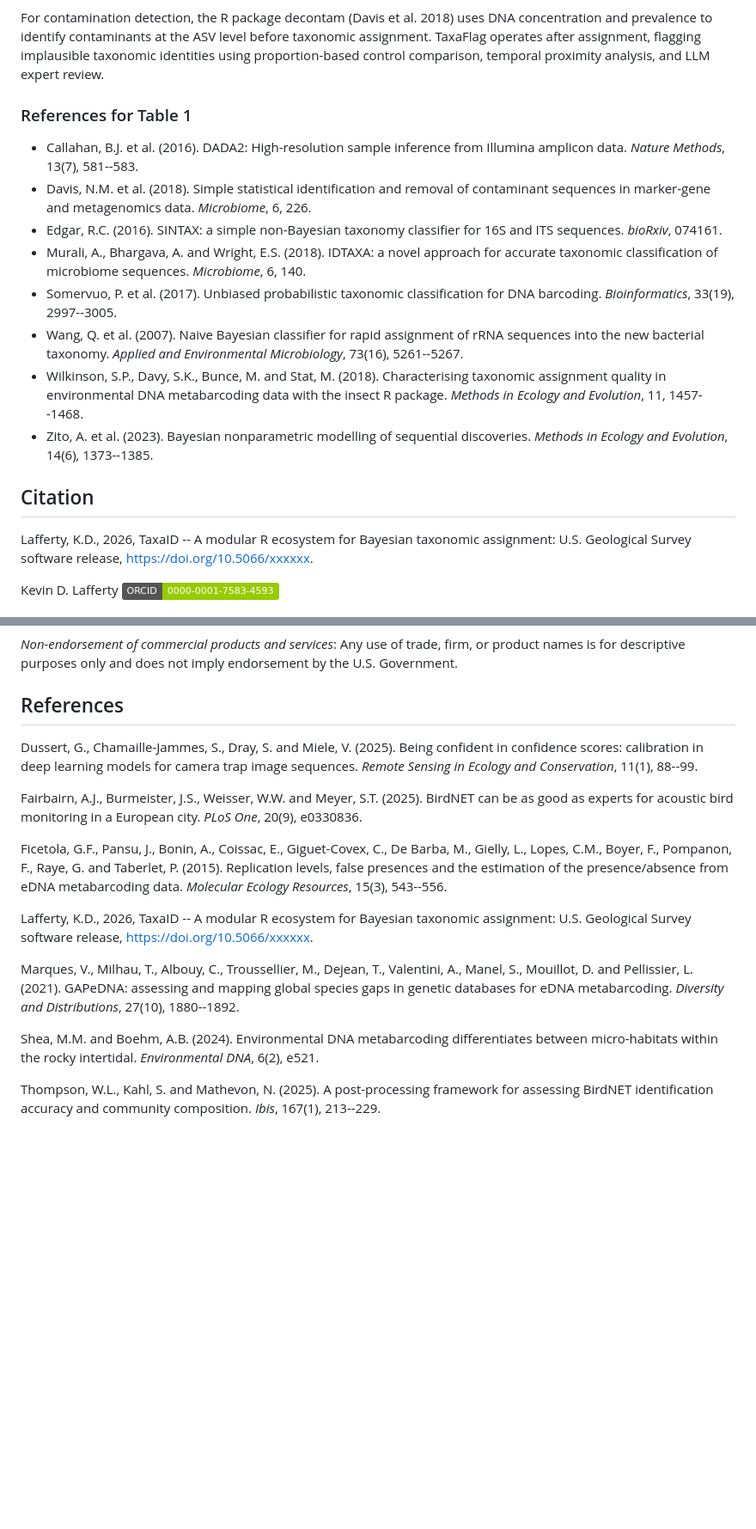
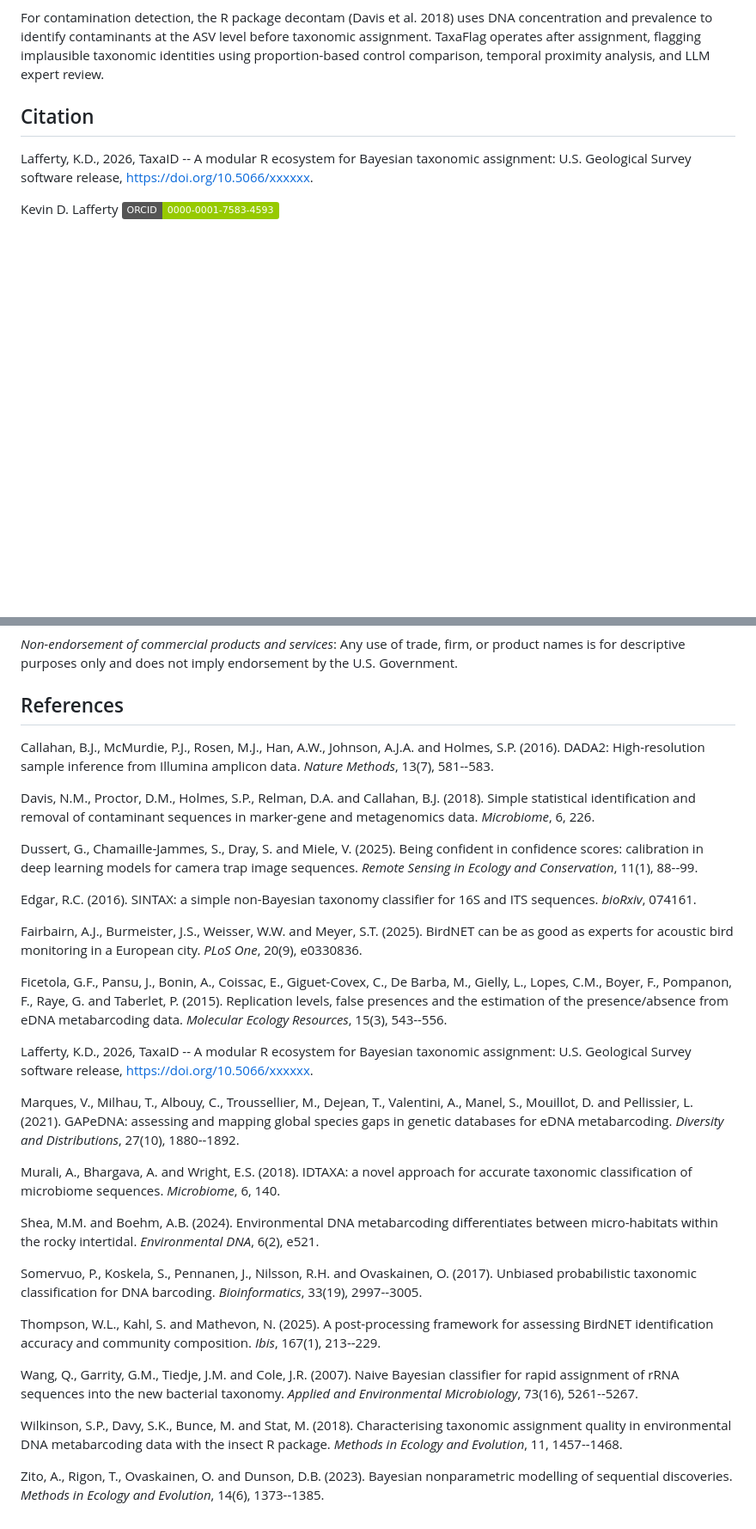
Before and after one commit to kdlafferty/TaxaID, a Markdown page: README.md, 2 parts joined by grey strips. Shown at 86% size. Drawn GitHub-style; badges without logos; blank space fills up the shorter version.

Commit message:
Move Table 1 references to consolidated References section
Co-Authored-By: Claude Opus 4.6 <noreply@anthropic.com>

```diff
--- a/README.md
+++ b/README.md
@@ -200,33 +200,6 @@ at the ASV level before taxonomic assignment. TaxaFlag operates after
 assignment, flagging implausible taxonomic identities using
 proportion-based control comparison, temporal proximity analysis, and
 LLM expert review.
-
-### References for Table 1
-
--   Callahan, B.J. et al. (2016). DADA2: High-resolution sample
-    inference from Illumina amplicon data. *Nature Methods*, 13(7),
-    581--583.
--   Davis, N.M. et al. (2018). Simple statistical identification and
-    removal of contaminant sequences in marker-gene and metagenomics
-    data. *Microbiome*, 6, 226.
--   Edgar, R.C. (2016). SINTAX: a simple non-Bayesian taxonomy
-    classifier for 16S and ITS sequences. *bioRxiv*, 074161.
--   Murali, A., Bhargava, A. and Wright, E.S. (2018). IDTAXA: a novel
-    approach for accurate taxonomic classification of microbiome
-    sequences. *Microbiome*, 6, 140.
--   Somervuo, P. et al. (2017). Unbiased probabilistic taxonomic
-    classification for DNA barcoding. *Bioinformatics*, 33(19),
-    2997--3005.
--   Wang, Q. et al. (2007). Naive Bayesian classifier for rapid
-    assignment of rRNA sequences into the new bacterial taxonomy.
-    *Applied and Environmental Microbiology*, 73(16), 5261--5267.
--   Wilkinson, S.P., Davy, S.K., Bunce, M. and Stat, M. (2018).
-    Characterising taxonomic assignment quality in environmental DNA
-    metabarcoding data with the insect R package. *Methods in Ecology
-    and Evolution*, 11, 1457--1468.
--   Zito, A. et al. (2023). Bayesian nonparametric modelling of
-    sequential discoveries. *Methods in Ecology and Evolution*, 14(6),
-    1373--1385.
 
 ## Citation
 
@@ -496,10 +469,23 @@ imply endorsement by the U.S. Government.
 
 ## References
 
+Callahan, B.J., McMurdie, P.J., Rosen, M.J., Han, A.W., Johnson,
+A.J.A. and Holmes, S.P. (2016). DADA2: High-resolution sample
+inference from Illumina amplicon data. *Nature Methods*, 13(7),
+581--583.
+
+Davis, N.M., Proctor, D.M., Holmes, S.P., Relman, D.A. and Callahan,
+B.J. (2018). Simple statistical identification and removal of
+contaminant sequences in marker-gene and metagenomics data.
+*Microbiome*, 6, 226.
+
 Dussert, G., Chamaille-Jammes, S., Dray, S. and Miele, V. (2025).
 Being confident in confidence scores: calibration in deep learning
 models for camera trap image sequences. *Remote Sensing in Ecology and
 Conservation*, 11(1), 88--99.
+
+Edgar, R.C. (2016). SINTAX: a simple non-Bayesian taxonomy classifier
+for 16S and ITS sequences. *bioRxiv*, 074161.
 
 Fairbairn, A.J., Burmeister, J.S., Weisser, W.W. and Meyer, S.T.
 (2025). BirdNET can be as good as experts for acoustic bird monitoring
@@ -521,10 +507,32 @@ GAPeDNA: assessing and mapping global species gaps in genetic databases
 for eDNA metabarcoding. *Diversity and Distributions*, 27(10),
 1880--1892.
 
+Murali, A., Bhargava, A. and Wright, E.S. (2018). IDTAXA: a novel
+approach for accurate taxonomic classification of microbiome sequences.
+*Microbiome*, 6, 140.
+
 Shea, M.M. and Boehm, A.B. (2024). Environmental DNA metabarcoding
 differentiates between micro-habitats within the rocky intertidal.
 *Environmental DNA*, 6(2), e521.
 
+Somervuo, P., Koskela, S., Pennanen, J., Nilsson, R.H. and
+Ovaskainen, O. (2017). Unbiased probabilistic taxonomic classification
+for DNA barcoding. *Bioinformatics*, 33(19), 2997--3005.
+
 Thompson, W.L., Kahl, S. and Mathevon, N. (2025). A post-processing
 framework for assessing BirdNET identification accuracy and community
 composition. *Ibis*, 167(1), 213--229.
+
+Wang, Q., Garrity, G.M., Tiedje, J.M. and Cole, J.R. (2007). Naive
+Bayesian classifier for rapid assignment of rRNA sequences into the new
+bacterial taxonomy. *Applied and Environmental Microbiology*, 73(16),
+5261--5267.
+
+Wilkinson, S.P., Davy, S.K., Bunce, M. and Stat, M. (2018).
+Characterising taxonomic assignment quality in environmental DNA
+metabarcoding data with the insect R package. *Methods in Ecology and
+Evolution*, 11, 1457--1468.
+
+Zito, A., Rigon, T., Ovaskainen, O. and Dunson, D.B. (2023). Bayesian
+nonparametric modelling of sequential discoveries. *Methods in Ecology
+and Evolution*, 14(6), 1373--1385.
```
